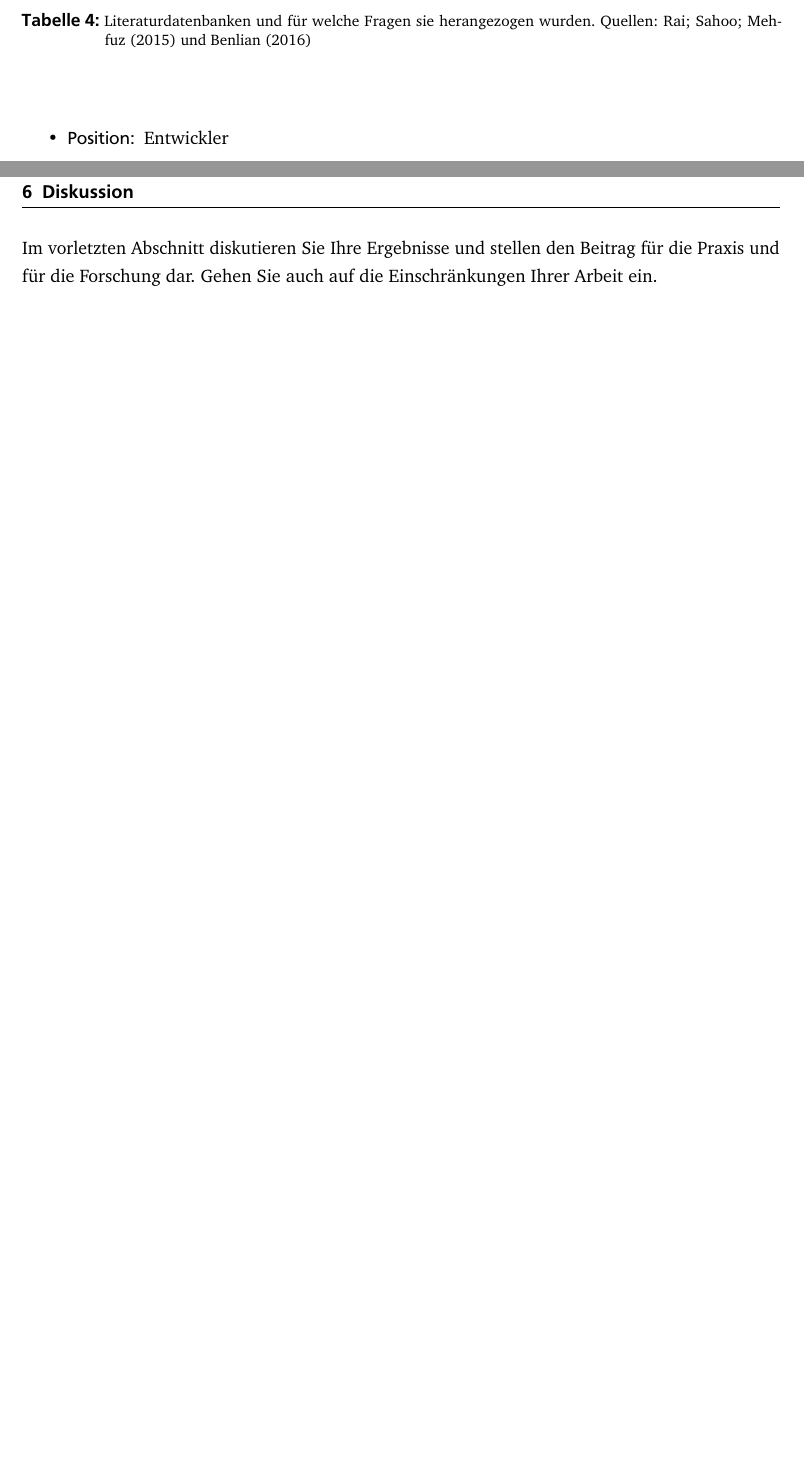
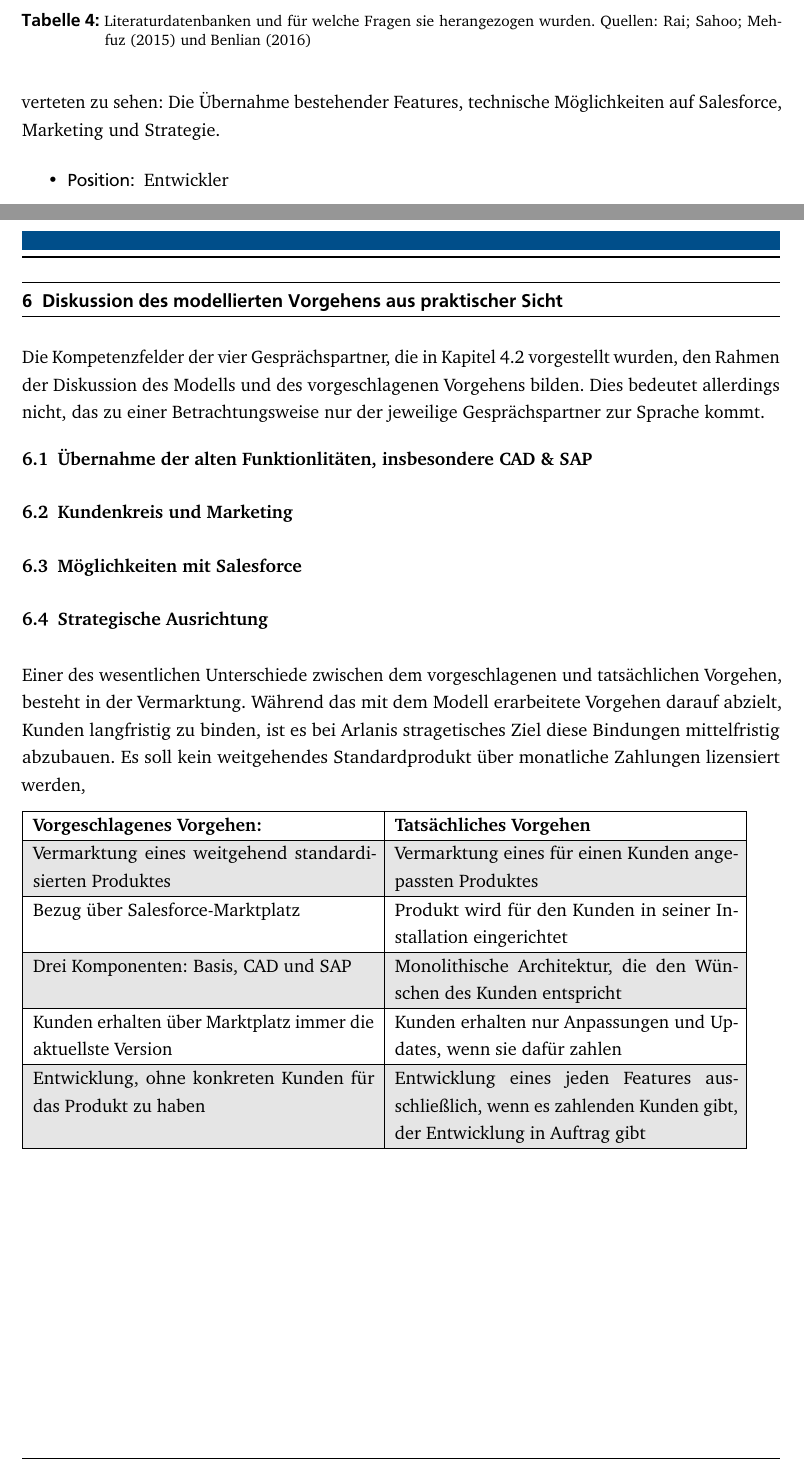
Before and after one commit to SteffenPegenau/thesis, a LaTeX document (main.tex, which reads chapters/diskussion.tex): two parts of pages 35 and 43 of 54, joined at a grey line, cut so that both start at the same text, the shorter picture padded with empty space. The pictures show the PDF file main.pdf that the author committed with the source.

Commit message:
Beginn Diskussion

```diff
--- a/chapters/diskussion.tex
+++ b/chapters/diskussion.tex
@@ -1,5 +1,43 @@
-\section{Diskussion}
+\section{Diskussion des modellierten Vorgehens aus praktischer Sicht}
 \label{cha:diskussion}
+\begin{comment}
 Im vorletzten Abschnitt diskutieren Sie Ihre Ergebnisse und stellen den Beitrag
 für die Praxis und für die Forschung dar. Gehen Sie auch auf die Einschränkungen
 Ihrer Arbeit ein.
+\end{comment}
+Die Kompetenzfelder der vier
+Gesprächspartner, die in Kapitel~\ref{cha:praxis} vorgestellt wurden, den
+Rahmen der Diskussion des Modells und des vorgeschlagenen Vorgehens
+bilden. Dies bedeutet allerdings nicht, das zu einer Betrachtungsweise nur der
+jeweilige Gesprächspartner zur Sprache kommt.
+\subsection{Übernahme der alten Funktionlitäten, insbesondere CAD \& SAP}
+\subsection{Kundenkreis und Marketing}
+\subsection{Möglichkeiten mit Salesforce}
+\subsection{Strategische Ausrichtung}
+Einer des wesentlichen Unterschiede zwischen dem vorgeschlagenen und
+tatsächlichen Vorgehen, besteht in der Vermarktung. Während das mit dem Modell
+erarbeitete Vorgehen darauf abzielt, Kunden langfristig zu binden, ist es bei
+Arlanis stragetisches Ziel diese Bindungen mittelfristig abzubauen. Es soll
+kein weitgehendes Standardprodukt über monatliche Zahlungen lizensiert werden,
+
+\begin{tabular}{|p{0.45\textwidth}|p{0.45\textwidth}|}
+\hline
+\textbf{Vorgeschlagenes Vorgehen:} & \textbf{Tatsächliches Vorgehen} \\
+\hline
+Vermarktung eines weitgehend standardisierten Produktes & Vermarktung eines für
+einen Kunden angepassten Produktes \\
+\hline
+Bezug über Salesforce-Marktplatz & Produkt wird für den Kunden in
+seiner Installation eingerichtet \\
+\hline
+Drei Komponenten: Basis, CAD und SAP & Monolithische Architektur, die den
+Wünschen des Kunden entspricht \\
+\hline
+Kunden erhalten über Marktplatz immer die aktuellste Version & Kunden erhalten
+nur Anpassungen und Updates, wenn sie dafür zahlen \\
+\hline
+Entwicklung, ohne konkreten Kunden für das Produkt zu haben & Entwicklung
+eines jeden Features ausschließlich, wenn es zahlenden Kunden gibt, der
+Entwicklung in Auftrag gibt \\
+\hline
+\end{tabular}
```
Also changed, not shown: main.pdf.
